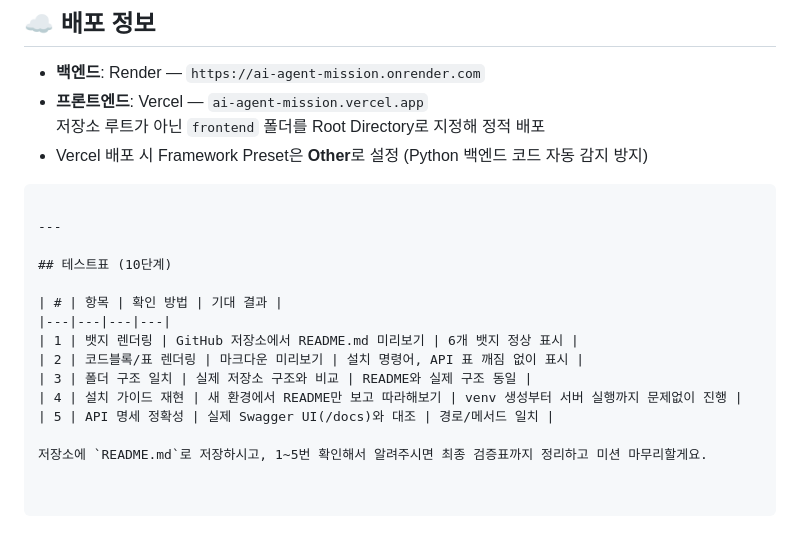
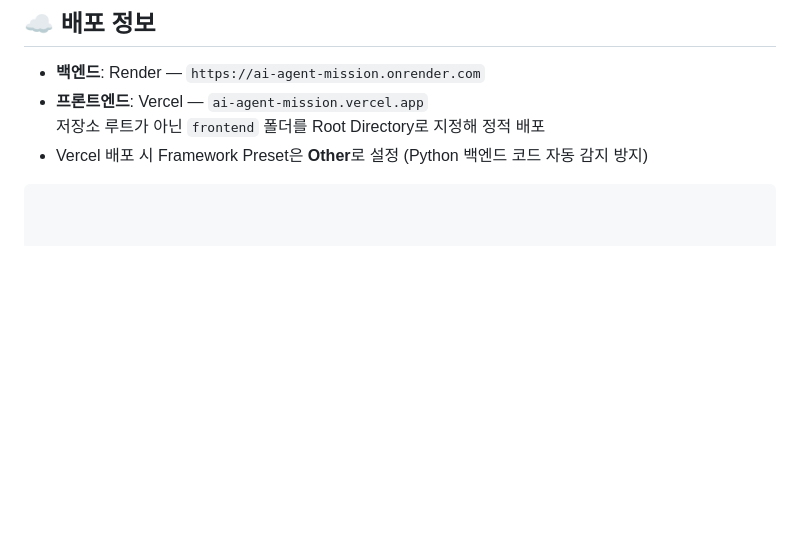
Before and after one commit to FlyingTurtles07/ai-agent-mission, a Markdown page: README.md, the part around the change. Rendered like a GitHub page; blank space fills up the shorter version.

Commit message:
Clean up README by removing test table
Removed test table and related instructions from README.

````diff
--- a/README.md
+++ b/README.md
@@ -121,17 +121,3 @@ AI_MODEL=gpt-5-mini
 - **프론트엔드**: Vercel — `ai-agent-mission.vercel.app` <br/> 저장소 루트가 아닌 `frontend` 폴더를 Root Directory로 지정해 정적 배포
 - Vercel 배포 시 Framework Preset은 **Other**로 설정 (Python 백엔드 코드 자동 감지 방지)
 ```
-
----
-
-## 테스트표 (10단계)
-
-| # | 항목 | 확인 방법 | 기대 결과 |
-|---|---|---|---|
-| 1 | 뱃지 렌더링 | GitHub 저장소에서 README.md 미리보기 | 6개 뱃지 정상 표시 |
-| 2 | 코드블록/표 렌더링 | 마크다운 미리보기 | 설치 명령어, API 표 깨짐 없이 표시 |
-| 3 | 폴더 구조 일치 | 실제 저장소 구조와 비교 | README와 실제 구조 동일 |
-| 4 | 설치 가이드 재현 | 새 환경에서 README만 보고 따라해보기 | venv 생성부터 서버 실행까지 문제없이 진행 |
-| 5 | API 명세 정확성 | 실제 Swagger UI(/docs)와 대조 | 경로/메서드 일치 |
-
-저장소에 `README.md`로 저장하시고, 1~5번 확인해서 알려주시면 최종 검증표까지 정리하고 미션 마무리할게요.
````
